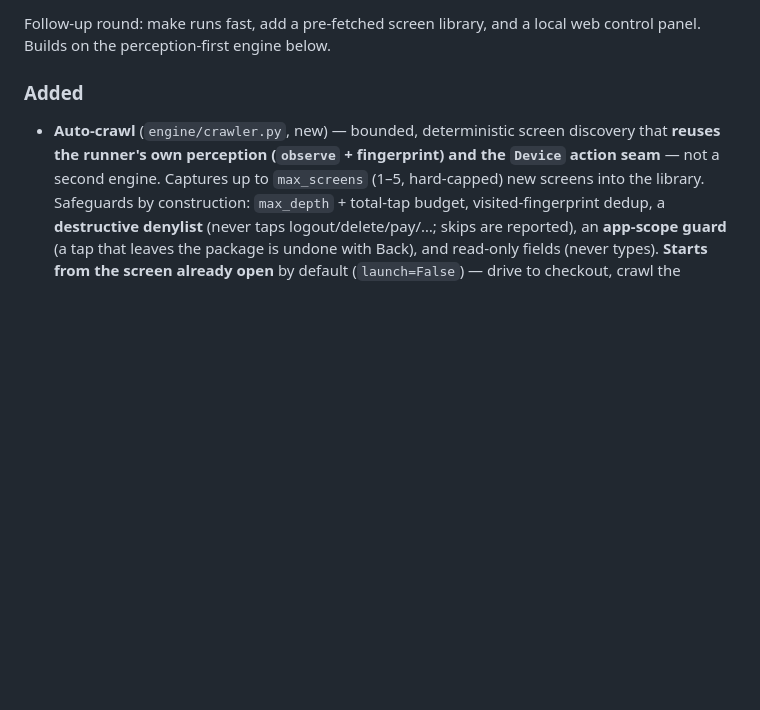
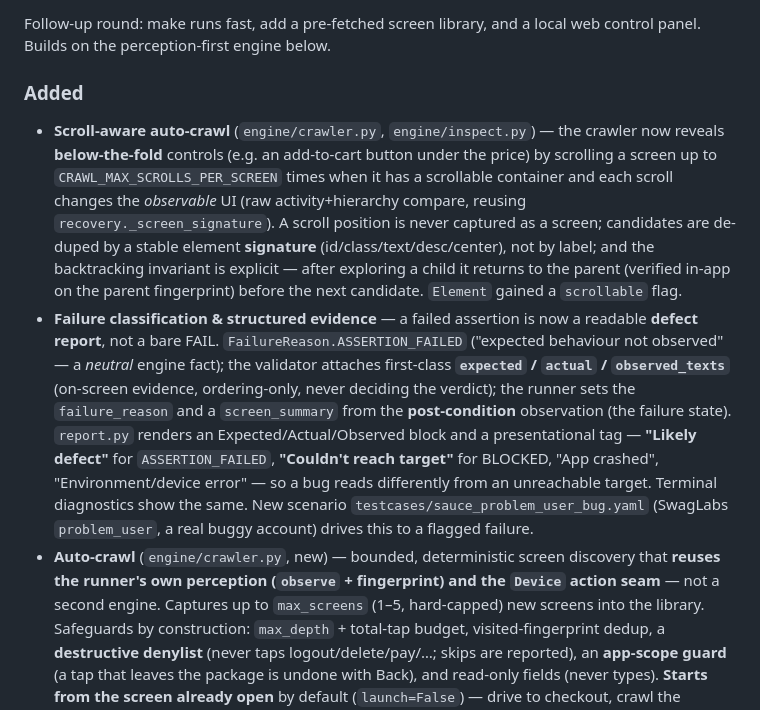
Before and after one commit to Sicariusa/mobile-testing, a Markdown page: CHANGELOG.md, the part around the change. Rendered like a GitHub page; blank space fills up the shorter version.

```diff
--- a/CHANGELOG.md
+++ b/CHANGELOG.md
@@ -10,6 +10,28 @@ web control panel. Builds on the perception-first engine below.
 
 ### Added
 
+- **Scroll-aware auto-crawl** (`engine/crawler.py`, `engine/inspect.py`) — the
+  crawler now reveals **below-the-fold** controls (e.g. an add-to-cart button
+  under the price) by scrolling a screen up to `CRAWL_MAX_SCROLLS_PER_SCREEN`
+  times when it has a scrollable container and each scroll changes the *observable*
+  UI (raw activity+hierarchy compare, reusing `recovery._screen_signature`). A
+  scroll position is never captured as a screen; candidates are de-duped by a
+  stable element **signature** (id/class/text/desc/center), not by label; and the
+  backtracking invariant is explicit — after exploring a child it returns to the
+  parent (verified in-app on the parent fingerprint) before the next candidate.
+  `Element` gained a `scrollable` flag.
+- **Failure classification & structured evidence** — a failed assertion is now a
+  readable **defect report**, not a bare FAIL. `FailureReason.ASSERTION_FAILED`
+  ("expected behaviour not observed" — a *neutral* engine fact); the validator
+  attaches first-class **`expected` / `actual` / `observed_texts`** (on-screen
+  evidence, ordering-only, never deciding the verdict); the runner sets the
+  `failure_reason` and a `screen_summary` from the **post-condition** observation
+  (the failure state). `report.py` renders an Expected/Actual/Observed block and a
+  presentational tag — **"Likely defect"** for `ASSERTION_FAILED`, **"Couldn't
+  reach target"** for BLOCKED, "App crashed", "Environment/device error" — so a
+  bug reads differently from an unreachable target. Terminal diagnostics show the
+  same. New scenario `testcases/sauce_problem_user_bug.yaml` (SwagLabs
+  `problem_user`, a real buggy account) drives this to a flagged failure.
 - **Auto-crawl** (`engine/crawler.py`, new) — bounded, deterministic screen
   discovery that **reuses the runner's own perception (`observe` + fingerprint)
   and the `Device` action seam** — not a second engine. Captures up to
```
Also changed, not shown: docs/ARCHITECTURE.md (+25 -0 lines), docs/WEB_PANEL_GUIDE.md (+6 -4 lines).
